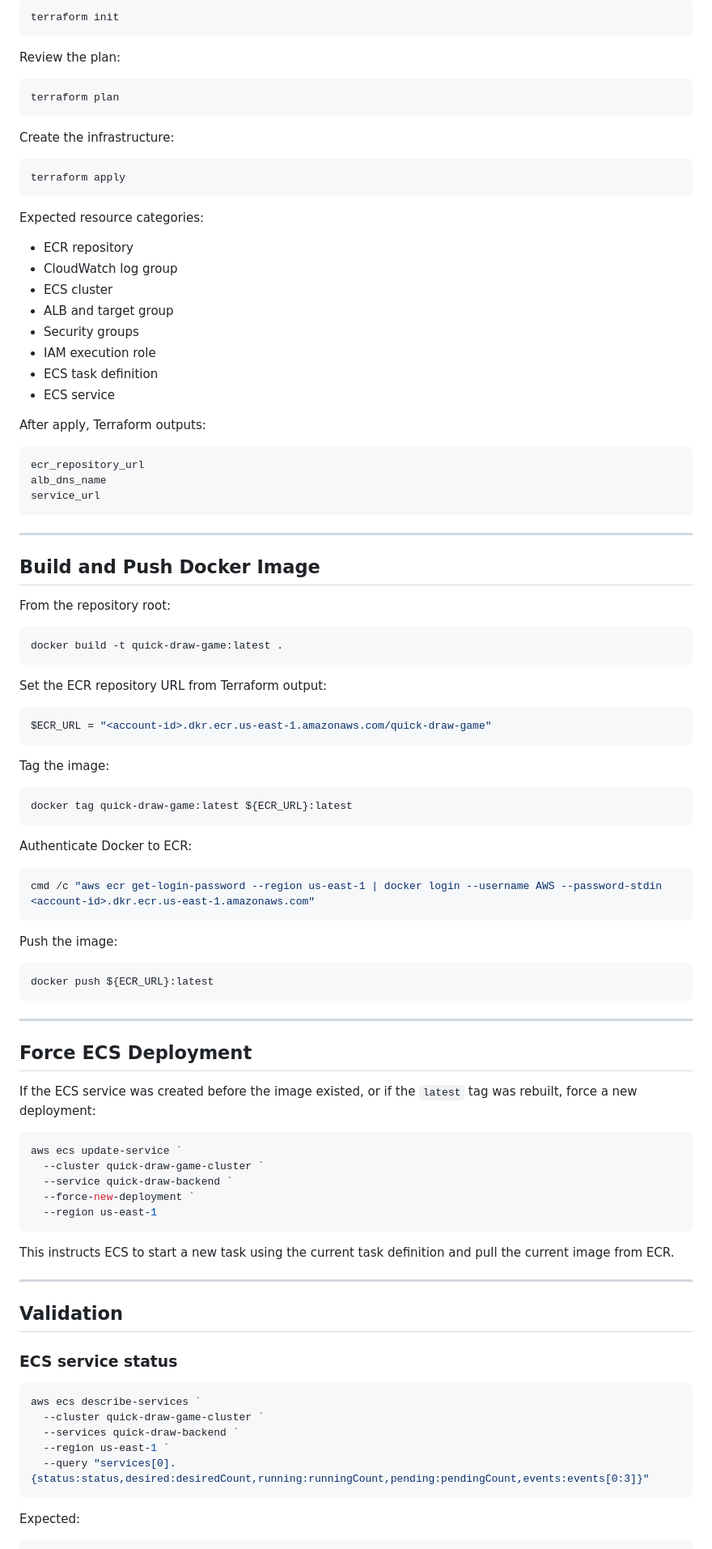
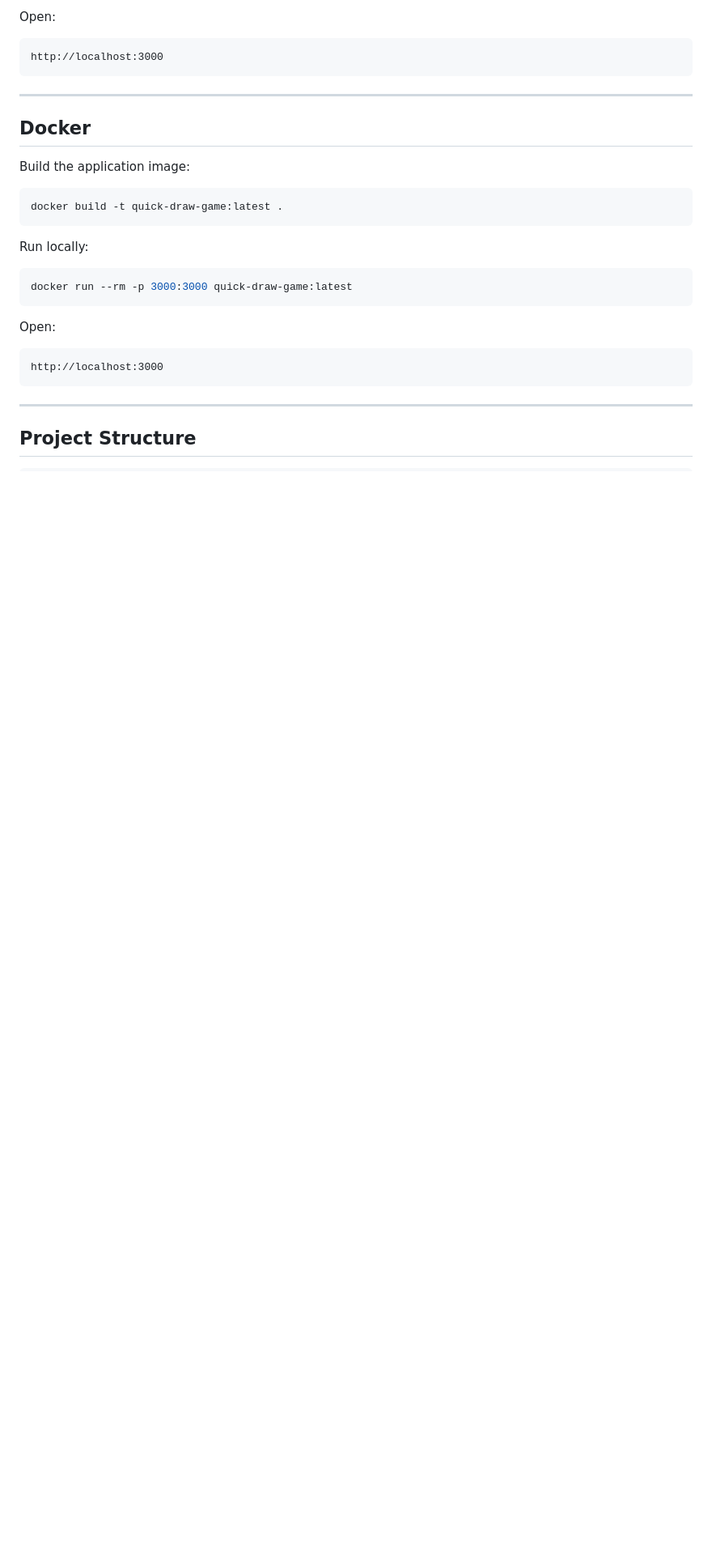
Before and after one commit to qw486759/quick-draw-game, a Markdown page: README.md, the part around one of its changes. Shown at 81% size. GitHub-like rendering; blank space fills up the shorter version.

````diff
--- a/README.md
+++ b/README.md
@@ -201,102 +267,33 @@ Initialize Terraform:
-```powershell
-terraform init
-```
-
-Review the plan:
-
-```powershell
-terraform plan
-```
-
-Create the infrastructure:
-
-```powershell
-terraform apply
-```
-
-Expected resource categories:
-
-- ECR repository
-- CloudWatch log group
-- ECS cluster
-- ALB and target group
-- Security groups
-- IAM execution role
-- ECS task definition
-- ECS service
-
-After apply, Terraform outputs:
+Open:
 
 ```text
-ecr_repository_url
-alb_dns_name
-service_url
+http://localhost:3000
 ```
 
 ---
 
-## Build and Push Docker Image
+## Docker
 
-From the repository root:
+Build the application image:
 
-```powershell
+```bash
 docker build -t quick-draw-game:latest .
 ```
 
-Set the ECR repository URL from Terraform output:
+Run locally:
 
-```powershell
-$ECR_URL = "<account-id>.dkr.ecr.us-east-1.amazonaws.com/quick-draw-game"
+```bash
+docker run --rm -p 3000:3000 quick-draw-game:latest
 ```
 
-Tag the image:
+Open:
 
-```powershell
-docker tag quick-draw-game:latest ${ECR_URL}:latest
-```
-
-Authenticate Docker to ECR:
-
-```powershell
-cmd /c "aws ecr get-login-password --region us-east-1 | docker login --username AWS --password-stdin <account-id>.dkr.ecr.us-east-1.amazonaws.com"
-```
-
-Push the image:
-
-```powershell
-docker push ${ECR_URL}:latest
+```text
+http://localhost:3000
 ```
 
 ---
 
-## Force ECS Deployment
-
-If the ECS service was created before the image existed, or if the `latest` tag was rebuilt, force a new deployment:
-
-```powershell
-aws ecs update-service `
-  --cluster quick-draw-game-cluster `
-  --service quick-draw-backend `
-  --force-new-deployment `
-  --region us-east-1
-```
-
-This instructs ECS to start a new task using the current task definition and pull the current image from ECR.
-
----
-
-## Validation
-
-### ECS service status
-
-```powershell
-aws ecs describe-services `
-  --cluster quick-draw-game-cluster `
-  --services quick-draw-backend `
-  --region us-east-1 `
-  --query "services[0].{status:status,desired:desiredCount,running:runningCount,pending:pendingCount,events:events[0:3]}"
-```
-
-Expected:
+## Project Structure
 
 ```text
````
Also changed, not shown: other parts of README.md (+285 -311 lines).
